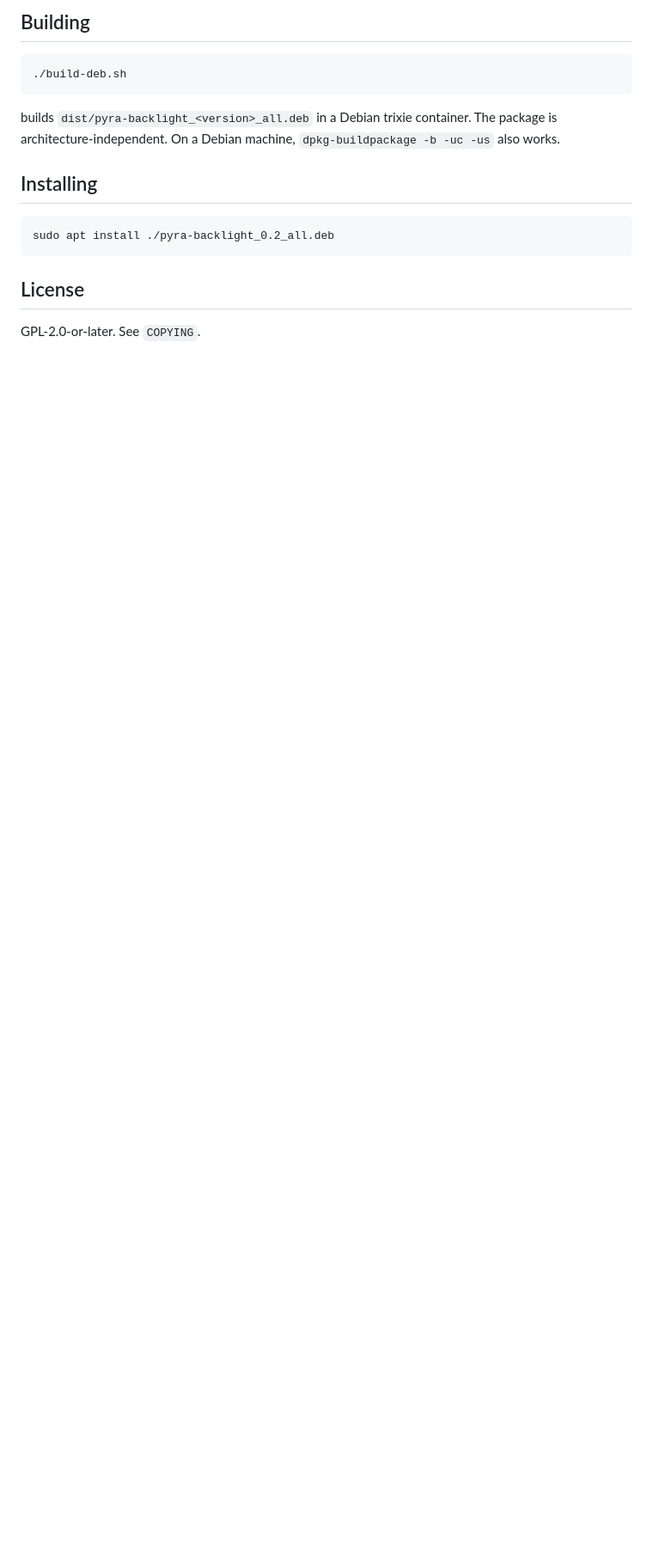
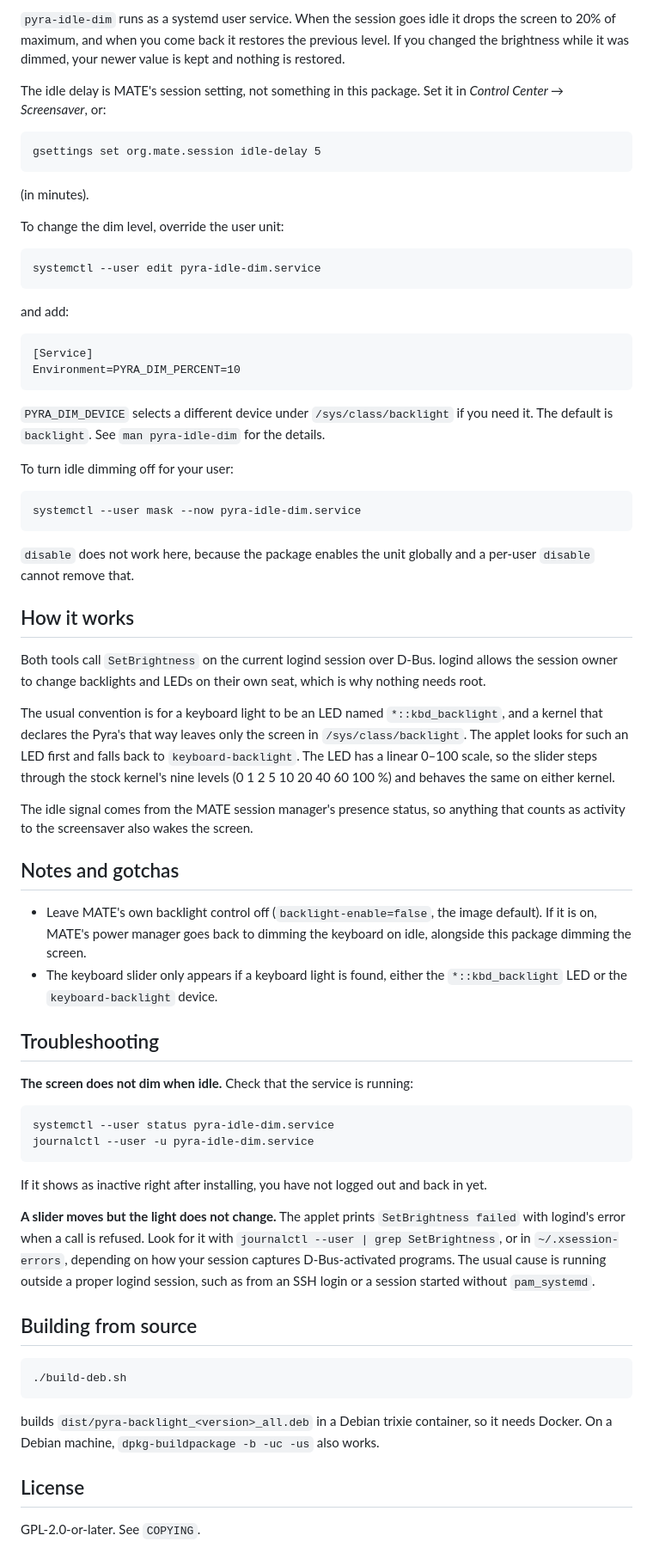
Before and after one commit to daniel-mcdonough/pyra-backlight, a Markdown page: README.md, the part around one of its changes. Shown at 86% size. Rendered like a GitHub page; blank space fills up the shorter version.

```diff
--- a/README.md
+++ b/README.md
@@ -46,15 +72,84 @@ install and starts at the next login. See `man pyra-idle-dim` for settings.
 
-## Building
+`pyra-idle-dim` runs as a systemd user service. When the session goes idle it
+drops the screen to 20% of maximum, and when you come back it restores the
+previous level. If you changed the brightness while it was dimmed, your newer
+value is kept and nothing is restored.
+
+The idle delay is MATE's session setting, not something in this package. Set
+it in *Control Center → Screensaver*, or:
+
+    gsettings set org.mate.session idle-delay 5
+
+(in minutes).
+
+To change the dim level, override the user unit:
+
+    systemctl --user edit pyra-idle-dim.service
+
+and add:
+
+    [Service]
+    Environment=PYRA_DIM_PERCENT=10
+
+`PYRA_DIM_DEVICE` selects a different device under `/sys/class/backlight` if
+you need it. The default is `backlight`. See `man pyra-idle-dim` for the
+details.
+
+To turn idle dimming off for your user:
+
+    systemctl --user mask --now pyra-idle-dim.service
+
+`disable` does not work here, because the package enables the unit globally
+and a per-user `disable` cannot remove that.
+
+## How it works
+
+Both tools call `SetBrightness` on the current logind session over D-Bus.
+logind allows the session owner to change backlights and LEDs on their own
+seat, which is why nothing needs root.
+
+The usual convention is for a keyboard light to be an LED named
+`*::kbd_backlight`, and a kernel that declares the Pyra's that way leaves only
+the screen in `/sys/class/backlight`. The applet looks for such an LED first
+and falls back to `keyboard-backlight`. The LED has a linear 0–100 scale, so
+the slider steps through the stock kernel's nine levels
+(0 1 2 5 10 20 40 60 100 %) and behaves the same on either kernel.
+
+The idle signal comes from the MATE session manager's presence status, so
+anything that counts as activity to the screensaver also wakes the screen.
+
+## Notes and gotchas
+
+- Leave MATE's own backlight control off (`backlight-enable=false`, the image
+  default). If it is on, MATE's power manager goes back to dimming the
+  keyboard on idle, alongside this package dimming the screen.
+- The keyboard slider only appears if a keyboard light is found, either the
+  `*::kbd_backlight` LED or the `keyboard-backlight` device.
+
+## Troubleshooting
+
+**The screen does not dim when idle.** Check that the service is running:
+
+    systemctl --user status pyra-idle-dim.service
+    journalctl --user -u pyra-idle-dim.service
+
+If it shows as inactive right after installing, you have not logged out and
+back in yet.
+
+**A slider moves but the light does not change.** The applet prints
+`SetBrightness failed` with logind's error when a call is refused. Look for it
+with `journalctl --user | grep SetBrightness`, or in `~/.xsession-errors`,
+depending on how your session captures D-Bus-activated programs. The usual
+cause is running outside a proper logind session, such as from an SSH login
+or a session started without `pam_systemd`.
+
+## Building from source
 
     ./build-deb.sh
 
-builds `dist/pyra-backlight_<version>_all.deb` in a Debian trixie container.
-The package is architecture-independent. On a Debian machine,
-`dpkg-buildpackage -b -uc -us` also works.
-
-## Installing
-
-    sudo apt install ./pyra-backlight_0.2_all.deb
+builds `dist/pyra-backlight_<version>_all.deb` in a Debian trixie container,
+so it needs Docker. On a Debian machine, `dpkg-buildpackage -b -uc -us` also
+works.
 
 ## License
 
```
Also changed, not shown: other parts of README.md (+48 -22 lines), applet.png (added).
